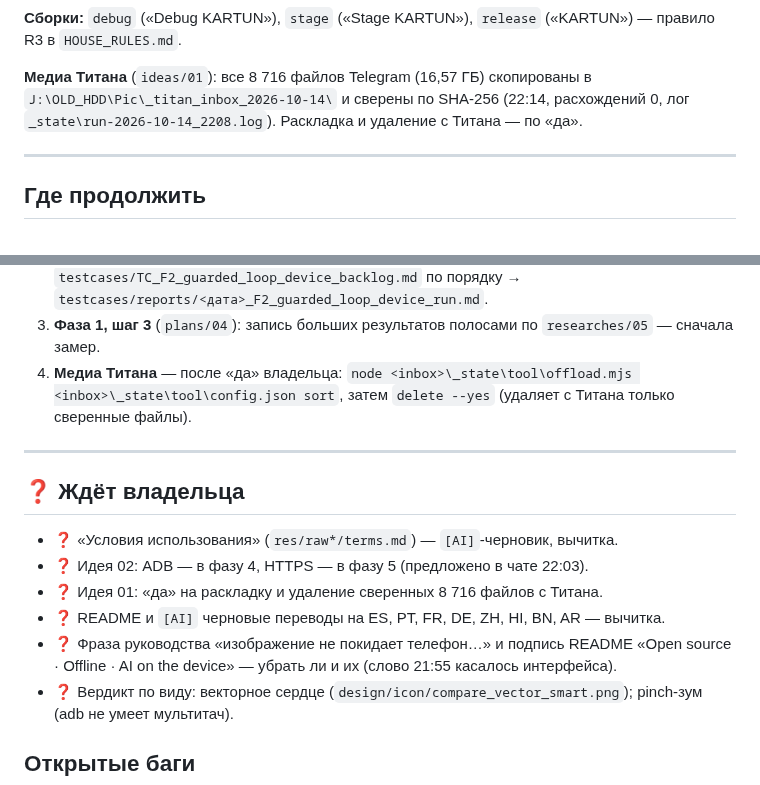
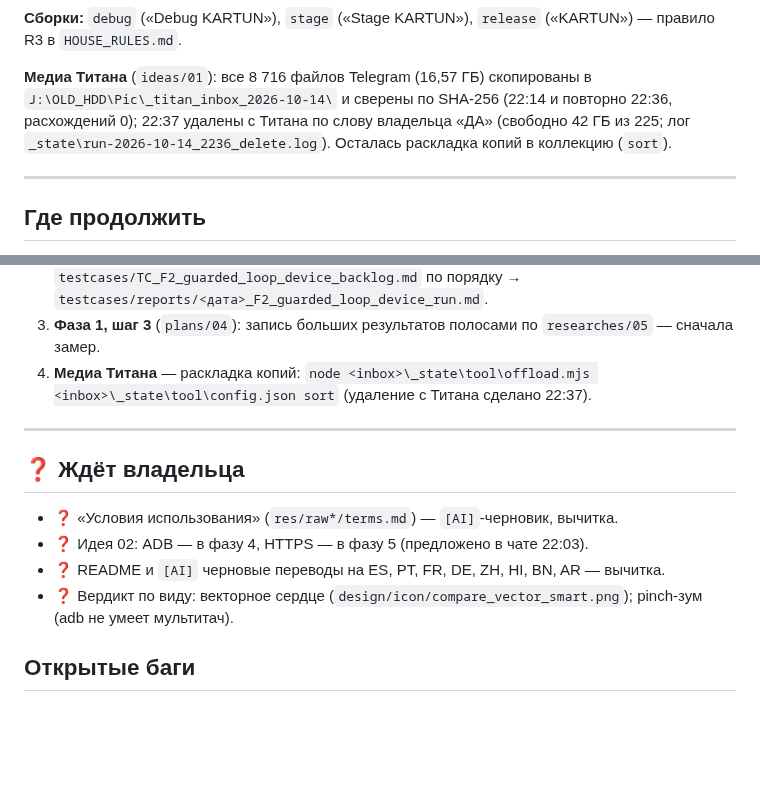
Before and after one commit to MikalaiKryvusha/KARTUN, a Markdown page: STATUS.md, 2 parts joined by grey strips. GitHub-like rendering; blank space fills up the shorter version.

Commit message:
docs(status): the Titan media deleted 22:37 by the owner's «ДА» (second verify 8 716 of 8 716 first, 42 GB free), only the sort remains; the owner's «в README оставь и хватит» closes the offline-phrase question (the commit 73f1895 carried the idea only - this one carries STATUS)
Co-Authored-By: Claude Opus 5.5 (1M context) <noreply@anthropic.com>

```diff
--- a/STATUS.md
+++ b/STATUS.md
@@ -44,7 +44,8 @@
 **Сборки:** `debug` («Debug KARTUN»), `stage` («Stage KARTUN»), `release` («KARTUN») — правило R3 в `HOUSE_RULES.md`.
 
 **Медиа Титана** (`ideas/01`): все 8 716 файлов Telegram (16,57 ГБ) скопированы в `J:\OLD_HDD\Pic\_titan_inbox_2026-10-14\`
-и сверены по SHA-256 (22:14, расхождений 0, лог `_state\run-2026-10-14_2208.log`). Раскладка и удаление с Титана — по «да».
+и сверены по SHA-256 (22:14 и повторно 22:36, расхождений 0); 22:37 удалены с Титана по слову владельца «ДА» (свободно 42 ГБ
+из 225; лог `_state\run-2026-10-14_2236_delete.log`). Осталась раскладка копий в коллекцию (`sort`).
 
 ---
 
@@ -62,8 +63,8 @@
    `adb push` перед пробой и удалять после (R1). Набор `testcases/TC_F2_guarded_loop_device_backlog.md` по порядку →
    `testcases/reports/<дата>_F2_guarded_loop_device_run.md`.
 3. **Фаза 1, шаг 3** (`plans/04`): запись больших результатов полосами по `researches/05` — сначала замер.
-4. **Медиа Титана** — после «да» владельца: `node <inbox>\_state\tool\offload.mjs <inbox>\_state\tool\config.json sort`, затем
-   `delete --yes` (удаляет с Титана только сверенные файлы).
+4. **Медиа Титана** — раскладка копий: `node <inbox>\_state\tool\offload.mjs <inbox>\_state\tool\config.json sort` (удаление с
+   Титана сделано 22:37).
 
 ---
 
@@ -71,10 +72,7 @@
 
 - ❓ «Условия использования» (`res/raw*/terms.md`) — `[AI]`-черновик, вычитка.
 - ❓ Идея 02: ADB — в фазу 4, HTTPS — в фазу 5 (предложено в чате 22:03).
-- ❓ Идея 01: «да» на раскладку и удаление сверенных 8 716 файлов с Титана.
 - ❓ README и `[AI]` черновые переводы на ES, PT, FR, DE, ZH, HI, BN, AR — вычитка.
-- ❓ Фраза руководства «изображение не покидает телефон…» и подпись README «Open source · Offline · AI on the device» —
-  убрать ли и их (слово 21:55 касалось интерфейса).
 - ❓ Вердикт по виду: векторное сердце (`design/icon/compare_vector_smart.png`); pinch-зум (adb не умеет мультитач).
 
 ## Открытые баги
```
